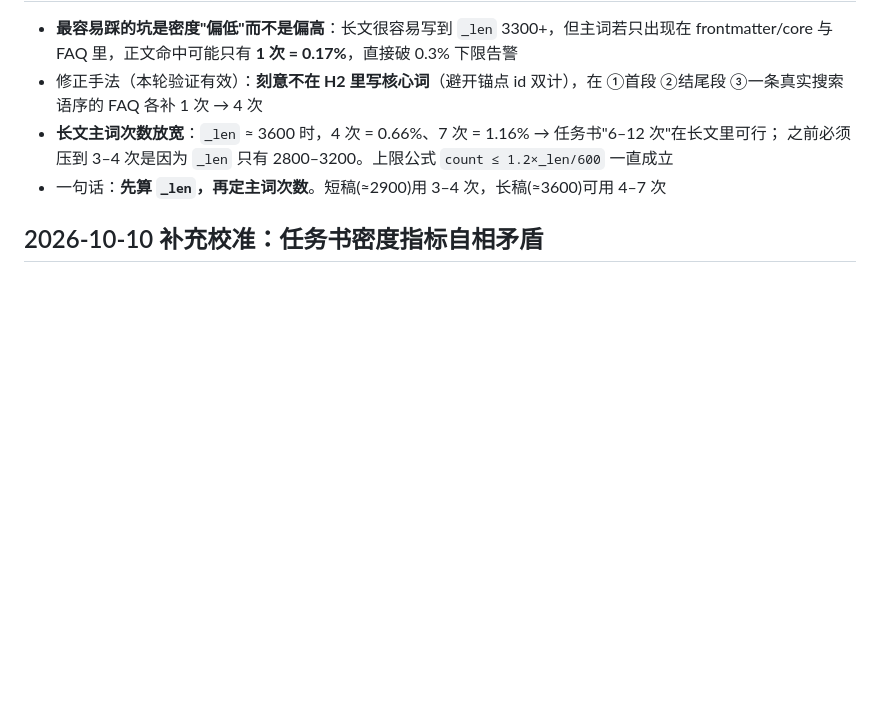
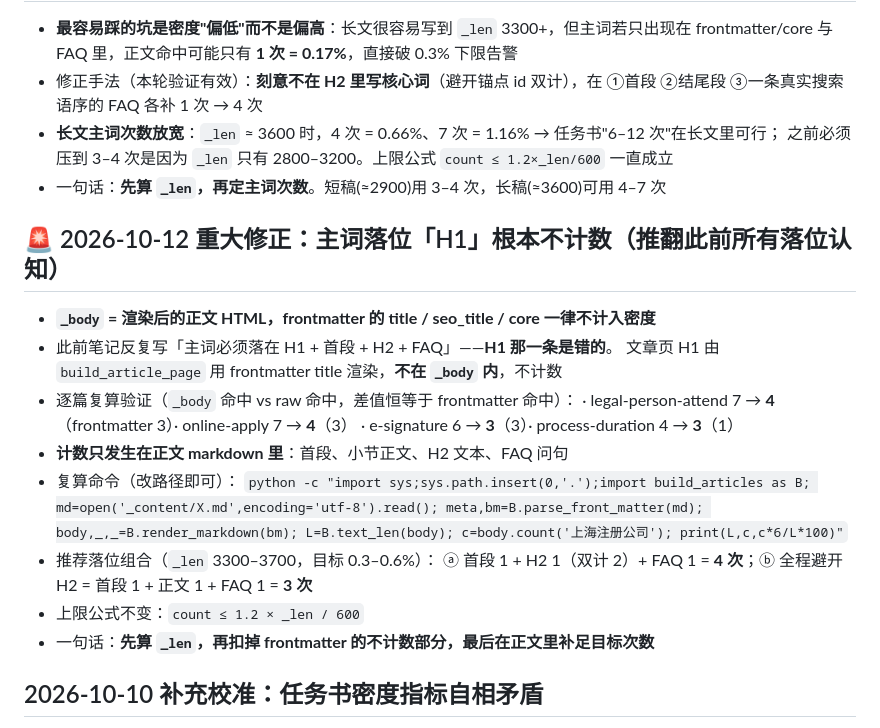
Before and after one commit to mfujun2025/shanghaizhucegongsi, a Markdown page: .workbuddy/memory/MEMORY.md, the part around the change. GitHub-like rendering; blank space fills up the shorter version.

```diff
--- a/.workbuddy/memory/MEMORY.md
+++ b/.workbuddy/memory/MEMORY.md
@@ -100,6 +100,21 @@
   之前必须压到 3–4 次是因为 `_len` 只有 2800–3200。上限公式 `count ≤ 1.2×_len/600` 一直成立
 - 一句话：**先算 `_len`，再定主词次数**。短稿(≈2900)用 3–4 次，长稿(≈3600)可用 4–7 次
 
+## 🚨 2026-10-12 重大修正：主词落位「H1」根本不计数（推翻此前所有落位认知）
+- **`_body` = 渲染后的正文 HTML，frontmatter 的 title / seo_title / core 一律不计入密度**
+- 此前笔记反复写「主词必须落在 H1 + 首段 + H2 + FAQ」——**H1 那一条是错的**。
+  文章页 H1 由 `build_article_page` 用 frontmatter title 渲染，**不在 `_body` 内**，不计数
+- 逐篇复算验证（`_body` 命中 vs raw 命中，差值恒等于 frontmatter 命中）：
+  · legal-person-attend 7 → **4**（frontmatter 3）· online-apply 7 → **4**（3）
+  · e-signature 6 → **3**（3）· process-duration 4 → **3**（1）
+- **计数只发生在正文 markdown 里**：首段、小节正文、H2 文本、FAQ 问句
+- 复算命令（改路径即可）：
+  `python -c "import sys;sys.path.insert(0,'.');import build_articles as B; md=open('_content/X.md',encoding='utf-8').read(); meta,bm=B.parse_front_matter(md); body,_,_=B.render_markdown(bm); L=B.text_len(body); c=body.count('上海注册公司'); print(L,c,c*6/L*100)"`
+- 推荐落位组合（`_len` 3300–3700，目标 0.3–0.6%）：
+  ⓐ 首段 1 + H2 1（双计 2）+ FAQ 1 = **4 次**；ⓑ 全程避开 H2 = 首段 1 + 正文 1 + FAQ 1 = **3 次**
+- 上限公式不变：`count ≤ 1.2 × _len / 600`
+- 一句话：**先算 `_len`，再扣掉 frontmatter 的不计数部分，最后在正文里补足目标次数**
+
 ## 2026-10-10 补充校准：任务书密度指标自相矛盾
 - 任务书写「主词出现 6–12 次，密度 0.3%–0.6%」，但两条**数学上不可兼得**：
   密度 = `次数×6/_len`，`_len`≈3250 时 6 次 = 1.11%，远超 0.6%
```
Also changed, not shown: .workbuddy/memory/2026-10-12.md (added, +43 -0 lines), 1 other file.
